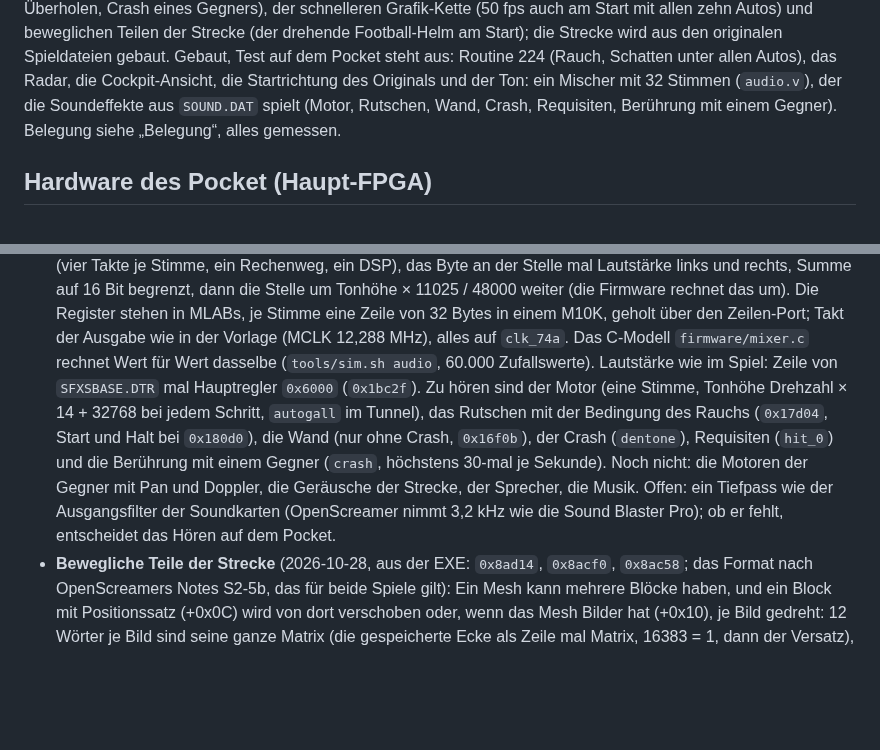
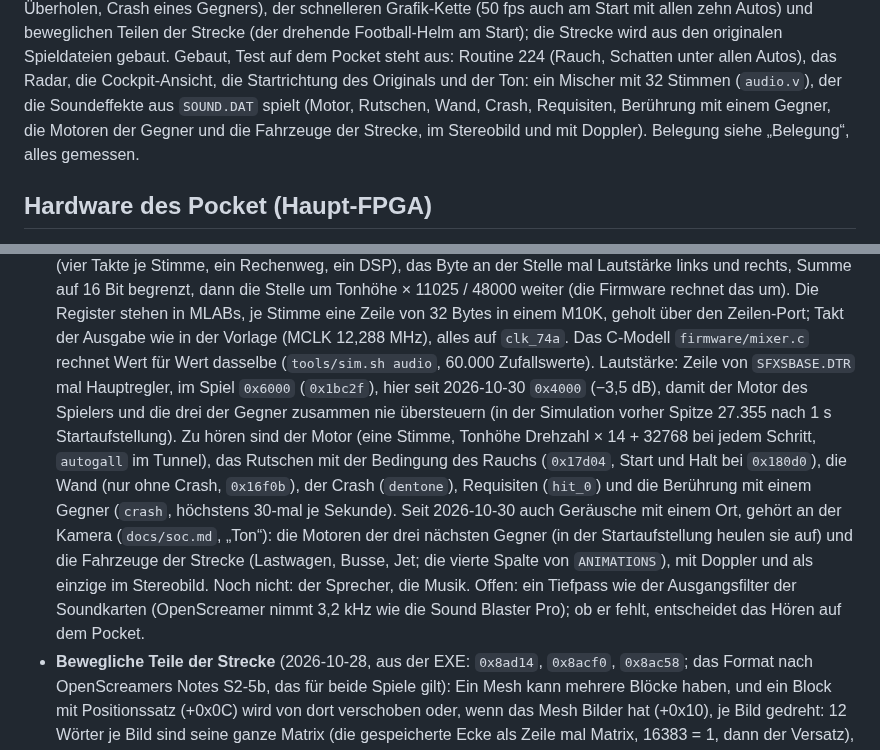
Before and after one commit to dennisbohn/openfpga-screamer, a Markdown page: docs/architektur.md, 2 parts joined by grey strips. Drawn GitHub-style; blank space fills up the shorter version.

```diff
--- a/docs/architektur.md
+++ b/docs/architektur.md
@@ -12,7 +12,8 @@ Football-Helm am Start); die Strecke wird aus den originalen Spieldateien gebaut
 auf dem Pocket steht aus: Routine 224 (Rauch, Schatten unter allen Autos), das Radar, die
 Cockpit-Ansicht, die Startrichtung des Originals und der Ton: ein Mischer mit 32 Stimmen
 (`audio.v`), der die Soundeffekte aus `SOUND.DAT` spielt (Motor, Rutschen, Wand, Crash,
-Requisiten, Berührung mit einem Gegner).
+Requisiten, Berührung mit einem Gegner, die Motoren der Gegner und die Fahrzeuge der Strecke,
+im Stereobild und mit Doppler).
 Belegung siehe „Belegung“, alles gemessen.
 
 ## Hardware des Pocket (Haupt-FPGA)
@@ -379,15 +380,20 @@ Die FPU macht Float-Rechnungen 13–32 × schneller als Soft-Float.
   11025 / 48000 weiter (die Firmware rechnet das um). Die Register stehen in MLABs, je Stimme
   eine Zeile von 32 Bytes in einem M10K, geholt über den Zeilen-Port; Takt der Ausgabe wie in der
   Vorlage (MCLK 12,288 MHz), alles auf `clk_74a`. Das C-Modell `firmware/mixer.c` rechnet
-  Wert für Wert dasselbe (`tools/sim.sh audio`, 60.000 Zufallswerte). Lautstärke wie im Spiel:
-  Zeile von `SFXSBASE.DTR` mal Hauptregler `0x6000` (`0x1bc2f`). Zu hören sind der Motor (eine
+  Wert für Wert dasselbe (`tools/sim.sh audio`, 60.000 Zufallswerte). Lautstärke: Zeile von
+  `SFXSBASE.DTR` mal Hauptregler, im Spiel `0x6000` (`0x1bc2f`), hier seit 2026-10-30 `0x4000`
+  (−3,5 dB), damit der Motor des Spielers und die drei der Gegner zusammen nie übersteuern
+  (in der Simulation vorher Spitze 27.355 nach 1 s Startaufstellung). Zu hören sind der Motor (eine
   Stimme, Tonhöhe Drehzahl × 14 + 32768 bei jedem Schritt, `autogall` im Tunnel), das Rutschen
   mit der Bedingung des Rauchs (`0x17d04`, Start und Halt bei `0x180d0`), die Wand (nur ohne
   Crash, `0x16f0b`), der Crash (`dentone`), Requisiten (`hit_0`) und die Berührung mit einem
-  Gegner (`crash`, höchstens 30-mal je Sekunde). Noch nicht: die Motoren der Gegner mit Pan und
-  Doppler, die Geräusche der Strecke, der Sprecher, die Musik. Offen: ein Tiefpass wie der
-  Ausgangsfilter der Soundkarten (OpenScreamer nimmt 3,2 kHz wie die Sound Blaster Pro); ob er
-  fehlt, entscheidet das Hören auf dem Pocket.
+  Gegner (`crash`, höchstens 30-mal je Sekunde). Seit 2026-10-30 auch Geräusche mit einem Ort,
+  gehört an der Kamera (`docs/soc.md`, „Ton“): die Motoren der drei nächsten Gegner (in der
+  Startaufstellung heulen sie auf) und die Fahrzeuge der Strecke (Lastwagen, Busse, Jet; die
+  vierte Spalte von `ANIMATIONS`), mit Doppler und als einzige im Stereobild. Noch nicht: der
+  Sprecher, die Musik. Offen: ein Tiefpass wie der Ausgangsfilter der Soundkarten
+  (OpenScreamer nimmt 3,2 kHz wie die Sound Blaster Pro); ob er fehlt, entscheidet das Hören
+  auf dem Pocket.
 - **Bewegliche Teile der Strecke** (2026-10-28, aus der EXE: `0x8ad14`, `0x8acf0`, `0x8ac58`;
   das Format nach OpenScreamers Notes S2-5b, das für beide Spiele gilt): Ein Mesh kann
   mehrere Blöcke haben, und ein Block mit Positionssatz (+0x0C) wird von dort verschoben oder,
```
Also changed, not shown: other parts of docs/architektur.md (+1 -1 lines), docs/soc.md (+20 -2 lines), docs/bildablauf.png, 1 other file.
